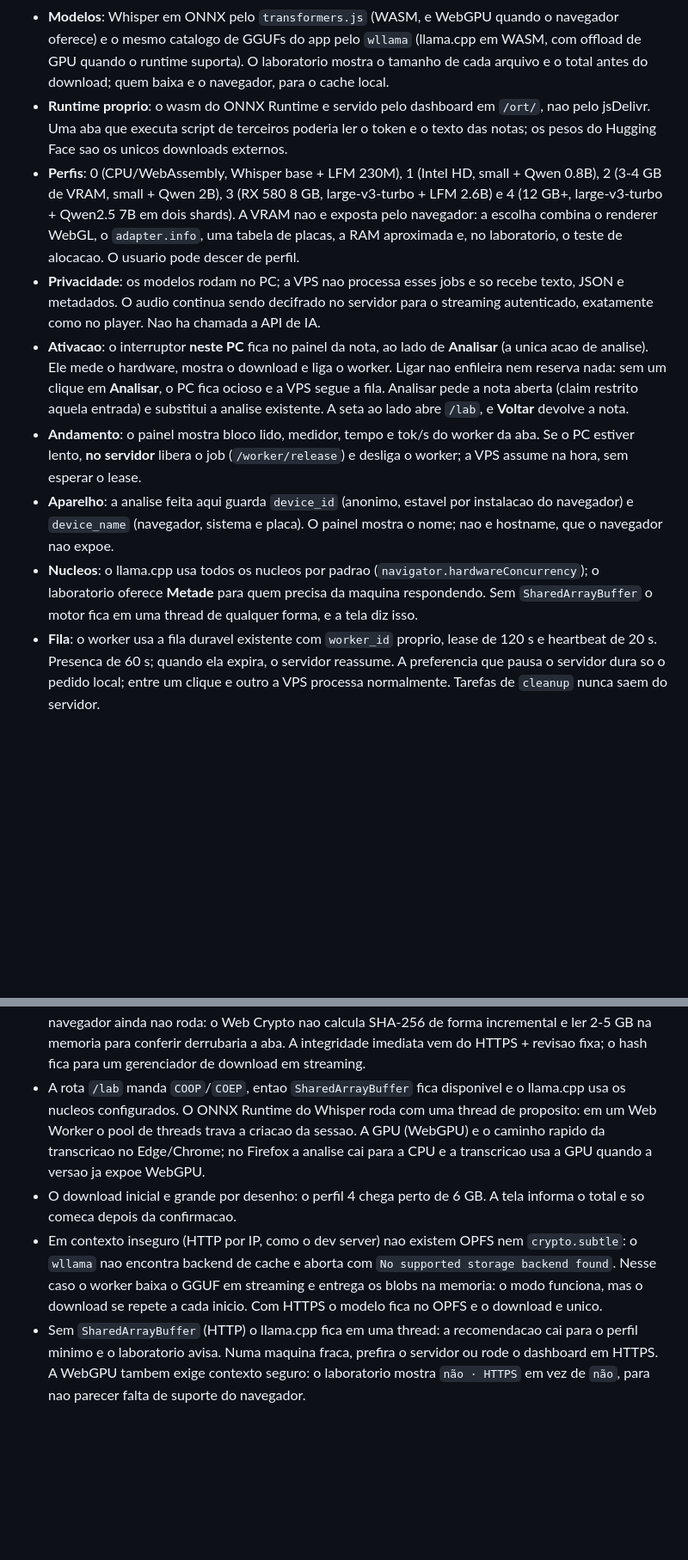
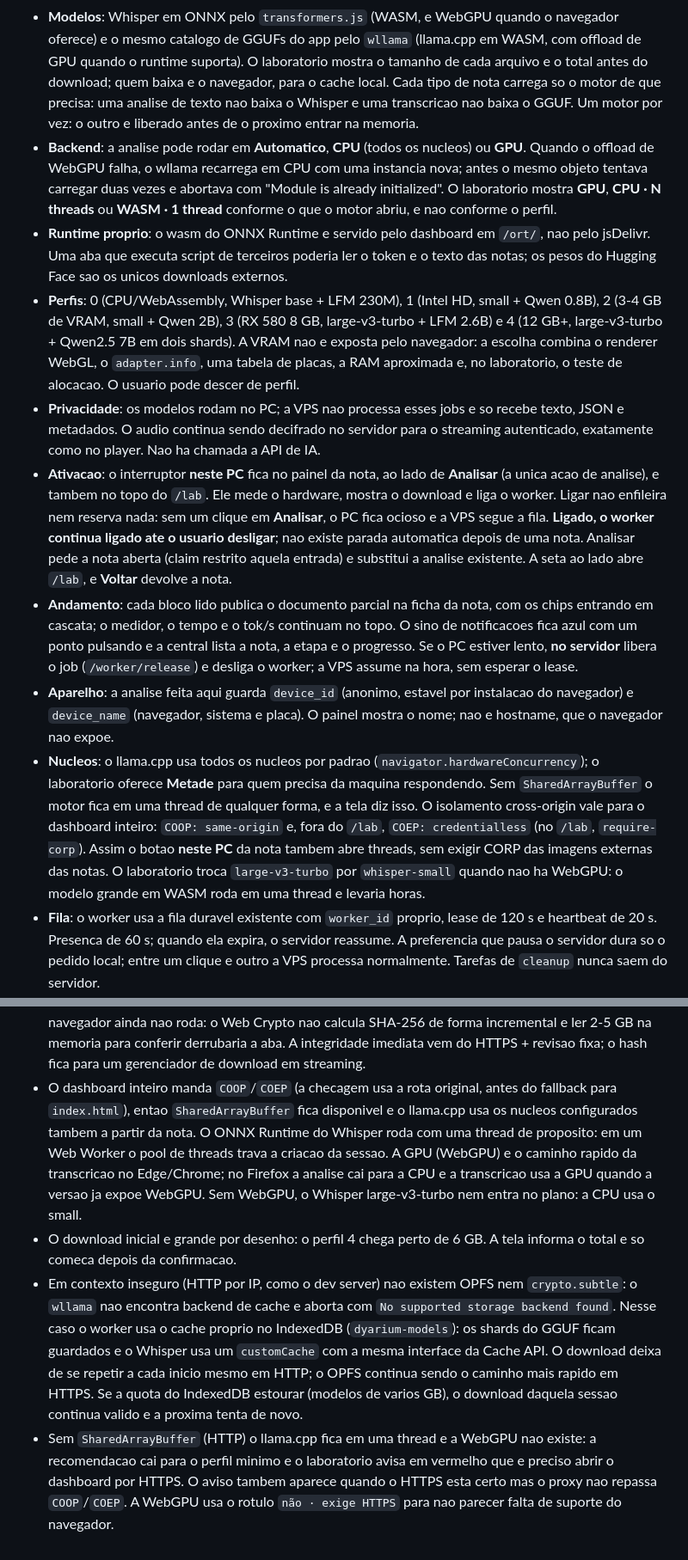
Before and after one commit to jose-guilherme93/dyarium, a Markdown page: docs/analise-local.md, 2 parts joined by grey strips. Shown at 86% size. Rendered like a GitHub page; blank space fills up the shorter version.

```diff
--- a/docs/analise-local.md
+++ b/docs/analise-local.md
@@ -435,6 +435,14 @@ como hoje.
   oferece) e o mesmo catalogo de GGUFs do app pelo `wllama` (llama.cpp em WASM, com
   offload de GPU quando o runtime suporta). O laboratorio mostra o tamanho de cada
   arquivo e o total antes do download; quem baixa e o navegador, para o cache local.
+  Cada tipo de nota carrega so o motor de que precisa: uma analise de texto nao baixa
+  o Whisper e uma transcricao nao baixa o GGUF. Um motor por vez: o outro e liberado
+  antes de o proximo entrar na memoria.
+- **Backend**: a analise pode rodar em **Automatico**, **CPU** (todos os nucleos) ou
+  **GPU**. Quando o offload de WebGPU falha, o wllama recarrega em CPU com uma
+  instancia nova; antes o mesmo objeto tentava carregar duas vezes e abortava com
+  "Module is already initialized". O laboratorio mostra **GPU**, **CPU · N threads**
+  ou **WASM · 1 thread** conforme o que o motor abriu, e nao conforme o perfil.
 - **Runtime proprio**: o wasm do ONNX Runtime e servido pelo dashboard em `/ort/`, nao
   pelo jsDelivr. Uma aba que executa script de terceiros poderia ler o token e o texto
   das notas; os pesos do Hugging Face sao os unicos downloads externos.
@@ -448,19 +456,28 @@ como hoje.
   texto, JSON e metadados. O audio continua sendo decifrado no servidor para o
   streaming autenticado, exatamente como no player. Nao ha chamada a API de IA.
 - **Ativacao**: o interruptor **neste PC** fica no painel da nota, ao lado de
-  **Analisar** (a unica acao de analise). Ele mede o hardware, mostra o download e liga o
-  worker. Ligar nao enfileira nem reserva nada: sem um clique em **Analisar**, o PC fica
-  ocioso e a VPS segue a fila. Analisar pede a nota aberta (claim restrito aquela entrada)
-  e substitui a analise existente. A seta ao lado abre `/lab`, e **Voltar** devolve a nota.
-- **Andamento**: o painel mostra bloco lido, medidor, tempo e tok/s do worker da aba. Se o
-  PC estiver lento, **no servidor** libera o job (`/worker/release`) e desliga o worker; a
-  VPS assume na hora, sem esperar o lease.
+  **Analisar** (a unica acao de analise), e tambem no topo do `/lab`. Ele mede o hardware,
+  mostra o download e liga o worker. Ligar nao enfileira nem reserva nada: sem um clique
+  em **Analisar**, o PC fica ocioso e a VPS segue a fila. **Ligado, o worker continua
+  ligado ate o usuario desligar**; nao existe parada automatica depois de uma nota.
+  Analisar pede a nota aberta (claim restrito aquela entrada) e substitui a analise
+  existente. A seta ao lado abre `/lab`, e **Voltar** devolve a nota.
+- **Andamento**: cada bloco lido publica o documento parcial na ficha da nota, com os
+  chips entrando em cascata; o medidor, o tempo e o tok/s continuam no topo. O sino de
+  notificacoes fica azul com um ponto pulsando e a central lista a nota, a etapa e o
+  progresso. Se o PC estiver lento, **no servidor** libera o job (`/worker/release`) e
+  desliga o worker; a VPS assume na hora, sem esperar o lease.
 - **Aparelho**: a analise feita aqui guarda `device_id` (anonimo, estavel por instalacao do
   navegador) e `device_name` (navegador, sistema e placa). O painel mostra o nome; nao e
   hostname, que o navegador nao expoe.
 - **Nucleos**: o llama.cpp usa todos os nucleos por padrao (`navigator.hardwareConcurrency`);
   o laboratorio oferece **Metade** para quem precisa da maquina respondendo. Sem
   `SharedArrayBuffer` o motor fica em uma thread de qualquer forma, e a tela diz isso.
+  O isolamento cross-origin vale para o dashboard inteiro: `COOP: same-origin` e, fora
+  do `/lab`, `COEP: credentialless` (no `/lab`, `require-corp`). Assim o botao **neste PC**
+  da nota tambem abre threads, sem exigir CORP das imagens externas das notas.
+  O laboratorio troca `large-v3-turbo` por `whisper-small` quando nao ha WebGPU: o
+  modelo grande em WASM roda em uma thread e levaria horas.
 - **Fila**: o worker usa a fila duravel existente com `worker_id` proprio, lease de
   120 s e heartbeat de 20 s. Presenca de 60 s; quando ela expira, o servidor reassume.
   A preferencia que pausa o servidor dura so o pedido local; entre um clique e outro a
@@ -488,19 +505,25 @@ como hoje.
   SHA-256 de forma incremental e ler 2-5 GB na memoria para conferir derrubaria a
   aba. A integridade imediata vem do HTTPS + revisao fixa; o hash fica para um
   gerenciador de download em streaming.
-- A rota `/lab` manda `COOP`/`COEP`, entao `SharedArrayBuffer` fica disponivel e o
-  llama.cpp usa os nucleos configurados. O ONNX Runtime do Whisper roda com uma thread
-  de proposito: em um Web Worker o pool de threads trava a criacao da sessao. A GPU
-  (WebGPU) e o caminho rapido da transcricao no Edge/Chrome; no Firefox a analise cai
-  para a CPU e a transcricao usa a GPU quando a versao ja expoe WebGPU.
+- O dashboard inteiro manda `COOP`/`COEP` (a checagem usa a rota original, antes do
+  fallback para `index.html`), entao `SharedArrayBuffer` fica disponivel e o llama.cpp
+  usa os nucleos configurados tambem a partir da nota. O ONNX Runtime do Whisper roda
+  com uma thread de proposito: em um Web Worker o pool de threads trava a criacao da
+  sessao. A GPU (WebGPU) e o caminho rapido da transcricao no Edge/Chrome; no Firefox a
+  analise cai para a CPU e a transcricao usa a GPU quando a versao ja expoe WebGPU. Sem
+  WebGPU, o Whisper large-v3-turbo nem entra no plano: a CPU usa o small.
 - O download inicial e grande por desenho: o perfil 4 chega perto de 6 GB. A tela
   informa o total e so comeca depois da confirmacao.
 - Em contexto inseguro (HTTP por IP, como o dev server) nao existem OPFS nem
   `crypto.subtle`: o `wllama` nao encontra backend de cache e aborta com
-  `No supported storage backend found`. Nesse caso o worker baixa o GGUF em
-  streaming e entrega os blobs na memoria: o modo funciona, mas o download se repete
-  a cada inicio. Com HTTPS o modelo fica no OPFS e o download e unico.
-- Sem `SharedArrayBuffer` (HTTP) o llama.cpp fica em uma thread: a recomendacao cai para
-  o perfil minimo e o laboratorio avisa. Numa maquina fraca, prefira o servidor ou rode o
-  dashboard em HTTPS. A WebGPU tambem exige contexto seguro: o laboratorio mostra
-  `não · HTTPS` em vez de `não`, para nao parecer falta de suporte do navegador.
+  `No supported storage backend found`. Nesse caso o worker usa o cache proprio no
+  IndexedDB (`dyarium-models`): os shards do GGUF ficam guardados e o Whisper usa um
+  `customCache` com a mesma interface da Cache API. O download deixa de se repetir a
+  cada inicio mesmo em HTTP; o OPFS continua sendo o caminho mais rapido em HTTPS. Se a
+  quota do IndexedDB estourar (modelos de varios GB), o download daquela sessao continua
+  valido e a proxima tenta de novo.
+- Sem `SharedArrayBuffer` (HTTP) o llama.cpp fica em uma thread e a WebGPU nao existe:
+  a recomendacao cai para o perfil minimo e o laboratorio avisa em vermelho que e
+  preciso abrir o dashboard por HTTPS. O aviso tambem aparece quando o HTTPS esta certo
+  mas o proxy nao repassa `COOP`/`COEP`. A WebGPU usa o rotulo `não · exige HTTPS` para
+  nao parecer falta de suporte do navegador.
```
Also changed, not shown: docs/api.md (+15 -0 lines), docs/dashboard.md (+37 -9 lines).
